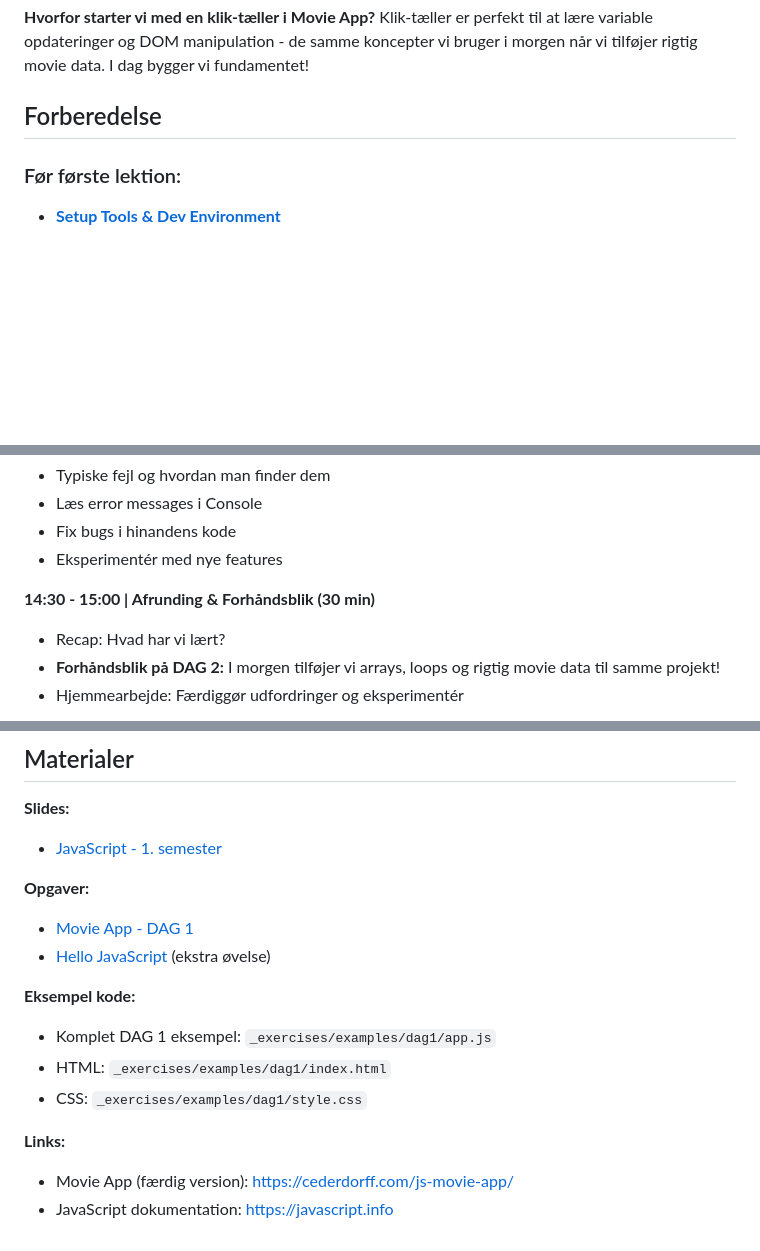
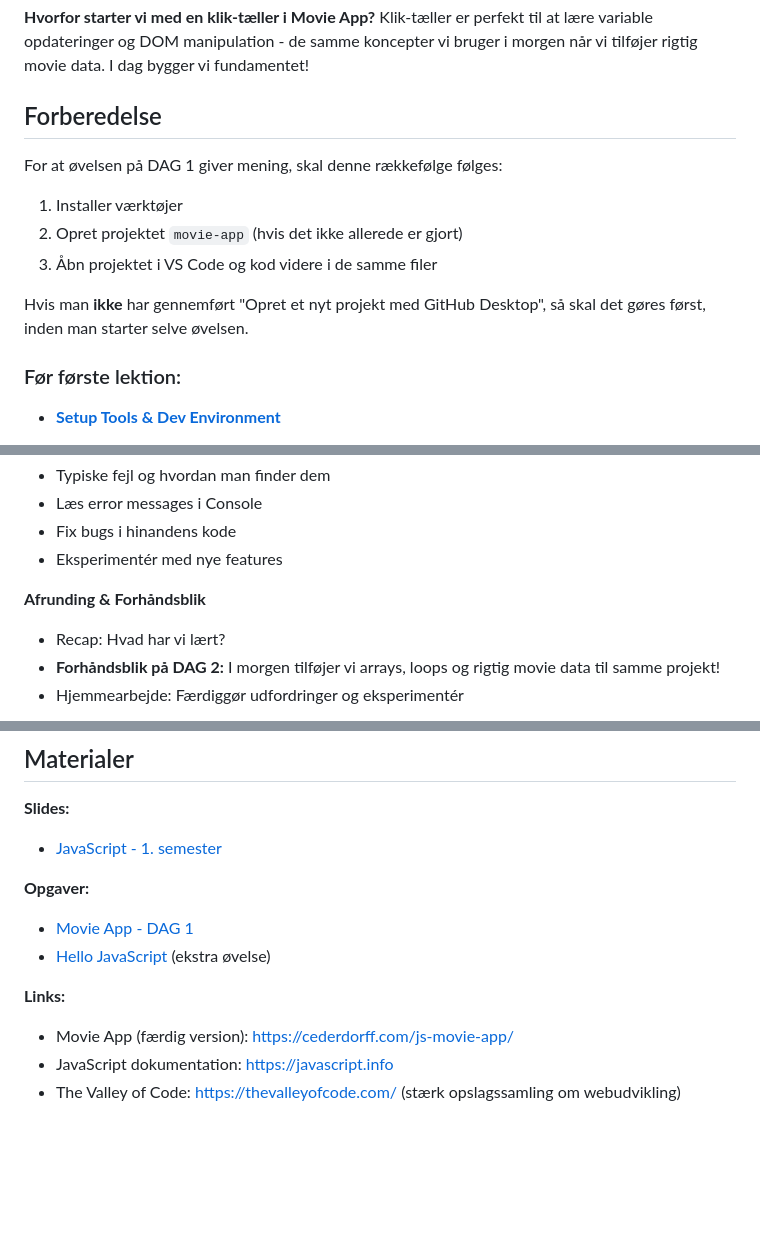
Before and after one commit to cederdorff/js-movie-app, a Markdown page: _exercises/lektionsplan-dag1.md, 3 parts joined by grey strips. Rendered like a GitHub page; blank space fills up the shorter version.

```diff
--- a/_exercises/lektionsplan-dag1.md
+++ b/_exercises/lektionsplan-dag1.md
@@ -24,6 +24,14 @@ Klik-tæller er perfekt til at lære variable opdateringer og DOM manipulation -
 
 ## Forberedelse
 
+For at øvelsen på DAG 1 giver mening, skal denne rækkefølge følges:
+
+1. Installer værktøjer
+2. Opret projektet `movie-app` (hvis det ikke allerede er gjort)
+3. Åbn projektet i VS Code og kod videre i de samme filer
+
+Hvis man **ikke** har gennemført "Opret et nyt projekt med GitHub Desktop", så skal det gøres først, inden man starter selve øvelsen.
+
 ### Før første lektion:
 
 - **[Setup Tools & Dev Environment](https://www.notion.so/Dev-Setup-Guide-VS-Code-Git-Browser-DevTools-Node-js-7a55f70a02834132a11da6f253ba3274?pvs=21)**
@@ -95,7 +113,7 @@ Klik-tæller er perfekt til at lære variable opdateringer og DOM manipulation -
 - Fix bugs i hinandens kode
 - Eksperimentér med nye features
 
-**14:30 - 15:00 | Afrunding & Forhåndsblik (30 min)**
+**Afrunding & Forhåndsblik**
 
 - Recap: Hvad har vi lært?
 - **Forhåndsblik på DAG 2:** I morgen tilføjer vi arrays, loops og rigtig movie data til samme projekt!
@@ -112,13 +130,8 @@ Klik-tæller er perfekt til at lære variable opdateringer og DOM manipulation -
 - [Movie App - DAG 1](movie-app-1.md)
 - [Hello JavaScript](https://www.notion.so/Hello-JavaScript-6ca283a288bd4fafbcea2a11b2c9806e?pvs=21) (ekstra øvelse)
 
-**Eksempel kode:**
-
-- Komplet DAG 1 eksempel: `_exercises/examples/dag1/app.js`
-- HTML: `_exercises/examples/dag1/index.html`
-- CSS: `_exercises/examples/dag1/style.css`
-
 **Links:**
 
 - Movie App (færdig version): https://cederdorff.com/js-movie-app/
 - JavaScript dokumentation: https://javascript.info
+- The Valley of Code: https://thevalleyofcode.com/ (stærk opslagssamling om webudvikling)
```
Also changed, not shown: other parts of _exercises/lektionsplan-dag1.md (+23 -13 lines).
